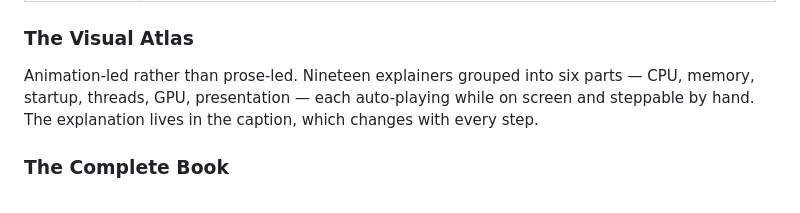
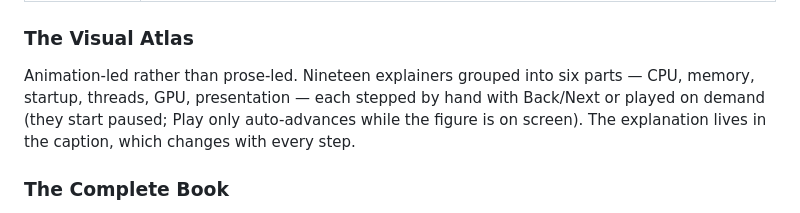
Before and after one commit to Almo7aya/leaning-something, a Markdown page: README.md, the part around the change. Rendered like a GitHub page.

Commit message:
docs: correct Visual Atlas playback description
The figures start paused by design (viz.js: "Nothing on this site moves
until the reader asks it to"); they step via Back/Next and only
auto-advance while on screen after Play. The README claimed they were
"auto-playing while on screen", which the code contradicts. Verified in
a headless browser: manual stepping advances the figure; the auto-timer
is gated on !userPaused && visible and starts paused.

Co-Authored-By: Claude Opus 4.8 (1M context) <noreply@anthropic.com>

```diff
--- a/README.md
+++ b/README.md
@@ -57,8 +57,9 @@ a real answer, and every one can be made to fail in the way the emulator would f
 ### The Visual Atlas
 
 Animation-led rather than prose-led. Nineteen explainers grouped into six parts — CPU,
-memory, startup, threads, GPU, presentation — each auto-playing while on screen and
-steppable by hand. The explanation lives in the caption, which changes with every step.
+memory, startup, threads, GPU, presentation — each stepped by hand with Back/Next or
+played on demand (they start paused; Play only auto-advances while the figure is on
+screen). The explanation lives in the caption, which changes with every step.
 
 ### The Complete Book
 
```
